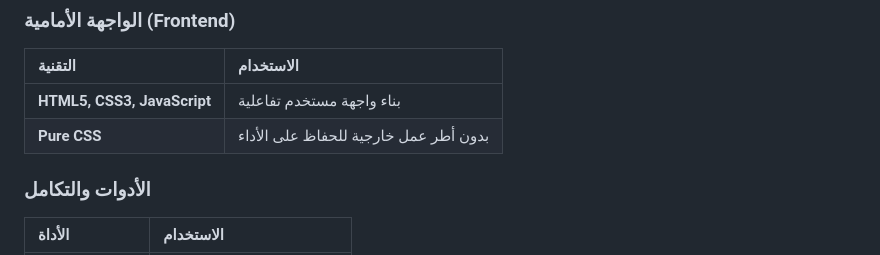
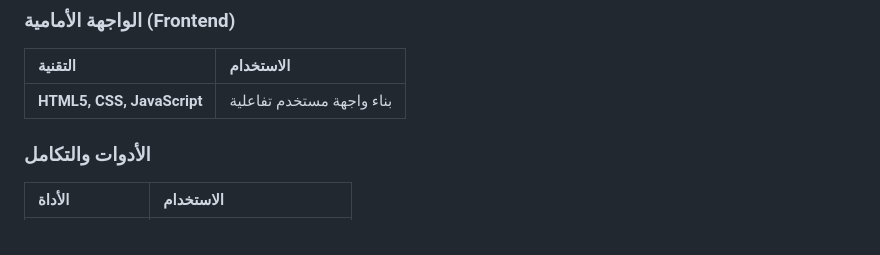
Before and after one commit to xahsmi21/FinTa, a Markdown page: README.md, the part around the change. GitHub-like rendering.

```diff
--- a/README.md
+++ b/README.md
@@ -49,8 +49,8 @@
 ### الواجهة الأمامية (Frontend)
 | التقنية | الاستخدام |
 | :--- | :--- |
-| **HTML5, CSS3, JavaScript** | بناء واجهة مستخدم تفاعلية |
-| **Pure CSS** | بدون أطر عمل خارجية للحفاظ على الأداء |
+| **HTML5, CSS, JavaScript** | بناء واجهة مستخدم تفاعلية |
+
 
 ### الأدوات والتكامل
 | الأداة | الاستخدام |
```
